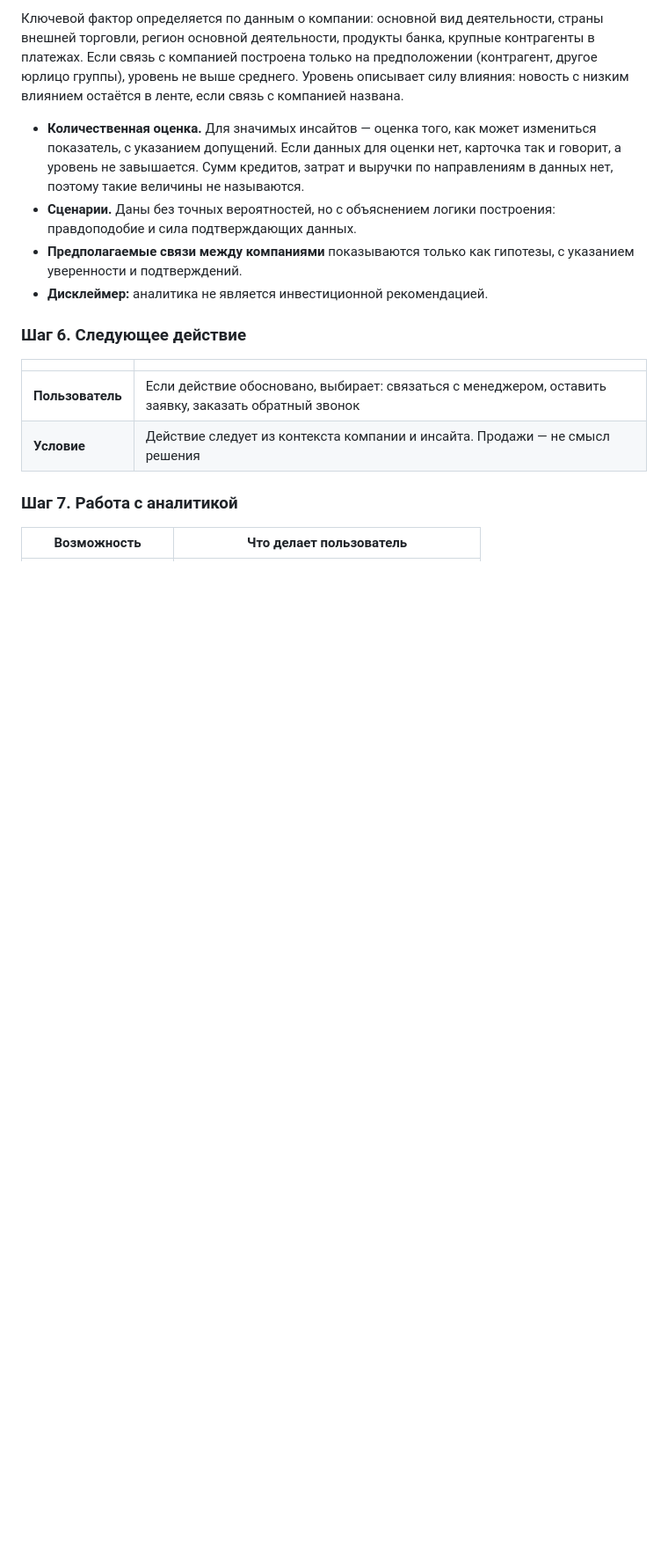
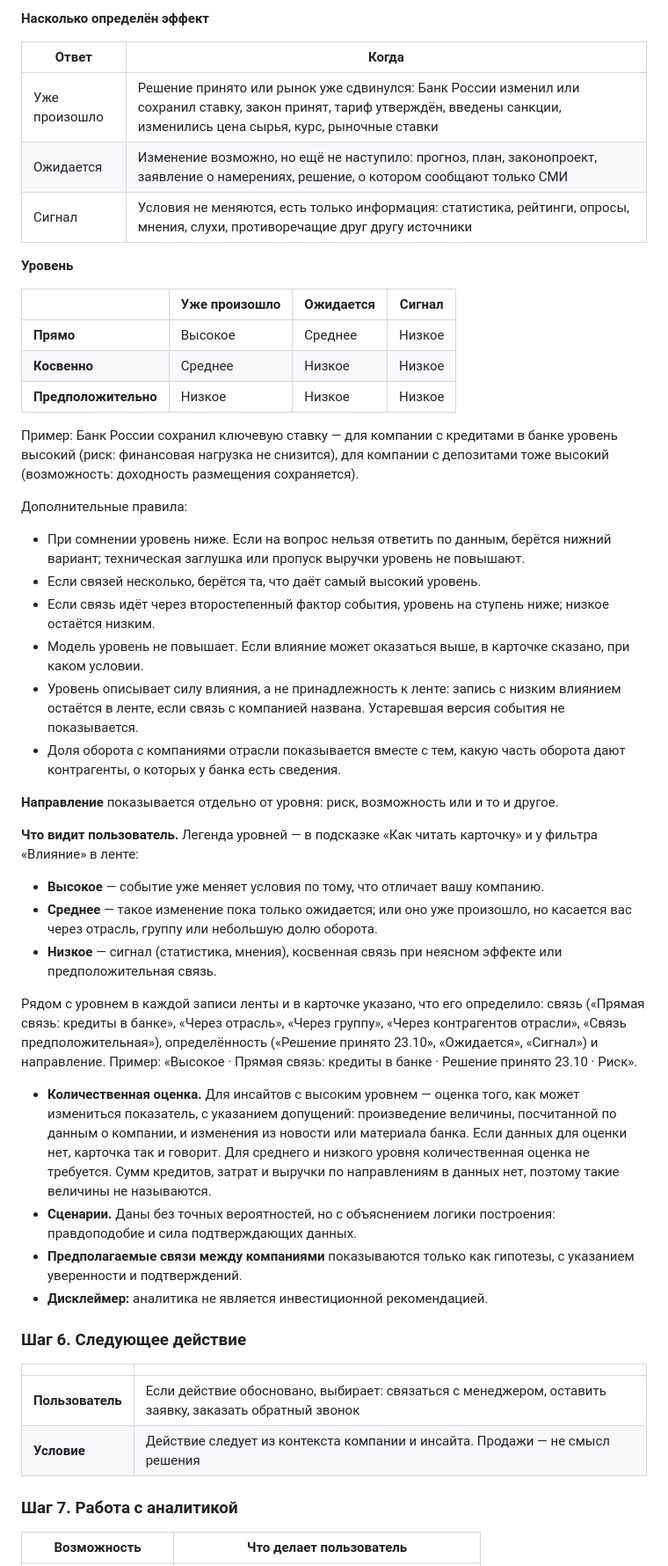
Before and after one commit to Demonrux/alfa-news-insights, a Markdown page: docs/scenario.md, the part around one of its changes. Shown at 88% size. Rendered like a GitHub page; blank space fills up the shorter version.

Commit message:
docs: update impact levels in user scenario
- Impact level is defined by two questions: how directly the event
  touches the company and how certain the effect is; a 3x3 matrix
  gives the level, the same in the feed and in the card.
- Region of registration is a direct link only for events about
  companies registered there; activity in a region is an assumption.
- A link through another group entity is indirect; an assumed link
  gives a low level.
- Added level legend, labels next to the level and direction
  (risk / opportunity); quantitative estimate only for high level.

```diff
--- a/docs/scenario.md
+++ b/docs/scenario.md
@@ -108,6 +111,39 @@
 
-  Ключевой фактор определяется по данным о компании: основной вид деятельности, страны внешней торговли, регион основной деятельности, продукты банка, крупные контрагенты в платежах. Если связь с компанией построена только на предположении (контрагент, другое юрлицо группы), уровень не выше среднего. Уровень описывает силу влияния: новость с низким влиянием остаётся в ленте, если связь с компанией названа.
-- **Количественная оценка.** Для значимых инсайтов — оценка того, как может измениться показатель, с указанием допущений. Если данных для оценки нет, карточка так и говорит, а уровень не завышается. Сумм кредитов, затрат и выручки по направлениям в данных нет, поэтому такие величины не называются.
+  **Насколько определён эффект**
+
+| Ответ | Когда |
+|---|---|
+| Уже произошло | Решение принято или рынок уже сдвинулся: Банк России изменил или сохранил ставку, закон принят, тариф утверждён, введены санкции, изменились цена сырья, курс, рыночные ставки |
+| Ожидается | Изменение возможно, но ещё не наступило: прогноз, план, законопроект, заявление о намерениях, решение, о котором сообщают только СМИ |
+| Сигнал | Условия не меняются, есть только информация: статистика, рейтинги, опросы, мнения, слухи, противоречащие друг другу источники |
+
+  **Уровень**
+
+| | Уже произошло | Ожидается | Сигнал |
+|---|---|---|---|
+| **Прямо** | Высокое | Среднее | Низкое |
+| **Косвенно** | Среднее | Низкое | Низкое |
+| **Предположительно** | Низкое | Низкое | Низкое |
+
+  Пример: Банк России сохранил ключевую ставку — для компании с кредитами в банке уровень высокий (риск: финансовая нагрузка не снизится), для компании с депозитами тоже высокий (возможность: доходность размещения сохраняется).
+
+  Дополнительные правила:
+  - При сомнении уровень ниже. Если на вопрос нельзя ответить по данным, берётся нижний вариант; техническая заглушка или пропуск выручки уровень не повышают.
+  - Если связей несколько, берётся та, что даёт самый высокий уровень.
+  - Если связь идёт через второстепенный фактор события, уровень на ступень ниже; низкое остаётся низким.
+  - Модель уровень не повышает. Если влияние может оказаться выше, в карточке сказано, при каком условии.
+  - Уровень описывает силу влияния, а не принадлежность к ленте: запись с низким влиянием остаётся в ленте, если связь с компанией названа. Устаревшая версия события не показывается.
+  - Доля оборота с компаниями отрасли показывается вместе с тем, какую часть оборота дают контрагенты, о которых у банка есть сведения.
+
+  **Направление** показывается отдельно от уровня: риск, возможность или и то и другое.
+
+  **Что видит пользователь.** Легенда уровней — в подсказке «Как читать карточку» и у фильтра «Влияние» в ленте:
+  - **Высокое** — событие уже меняет условия по тому, что отличает вашу компанию.
+  - **Среднее** — такое изменение пока только ожидается; или оно уже произошло, но касается вас через отрасль, группу или небольшую долю оборота.
+  - **Низкое** — сигнал (статистика, мнения), косвенная связь при неясном эффекте или предположительная связь.
+
+  Рядом с уровнем в каждой записи ленты и в карточке указано, что его определило: связь («Прямая связь: кредиты в банке», «Через отрасль», «Через группу», «Через контрагентов отрасли», «Связь предположительная»), определённость («Решение принято 23.10», «Ожидается», «Сигнал») и направление. Пример: «Высокое · Прямая связь: кредиты в банке · Решение принято 23.10 · Риск».
+- **Количественная оценка.** Для инсайтов с высоким уровнем — оценка того, как может измениться показатель, с указанием допущений: произведение величины, посчитанной по данным о компании, и изменения из новости или материала банка. Если данных для оценки нет, карточка так и говорит. Для среднего и низкого уровня количественная оценка не требуется. Сумм кредитов, затрат и выручки по направлениям в данных нет, поэтому такие величины не называются.
 - **Сценарии.** Даны без точных вероятностей, но с объяснением логики построения: правдоподобие и сила подтверждающих данных.
 - **Предполагаемые связи между компаниями** показываются только как гипотезы, с указанием уверенности и подтверждений.
 - **Дисклеймер:** аналитика не является инвестиционной рекомендацией.
```
Also changed, not shown: other parts of docs/scenario.md (+10 -7 lines).
